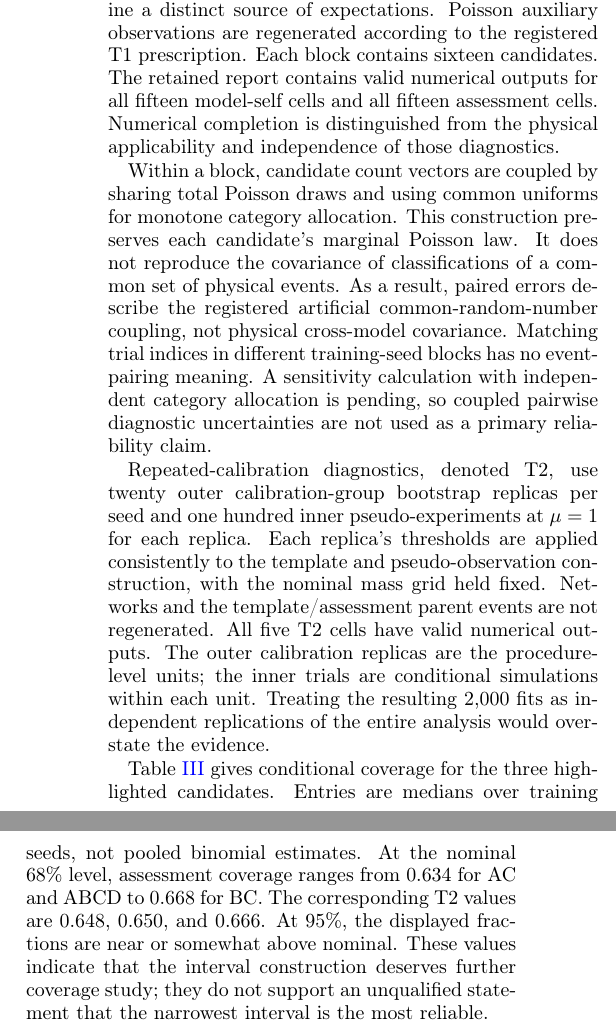
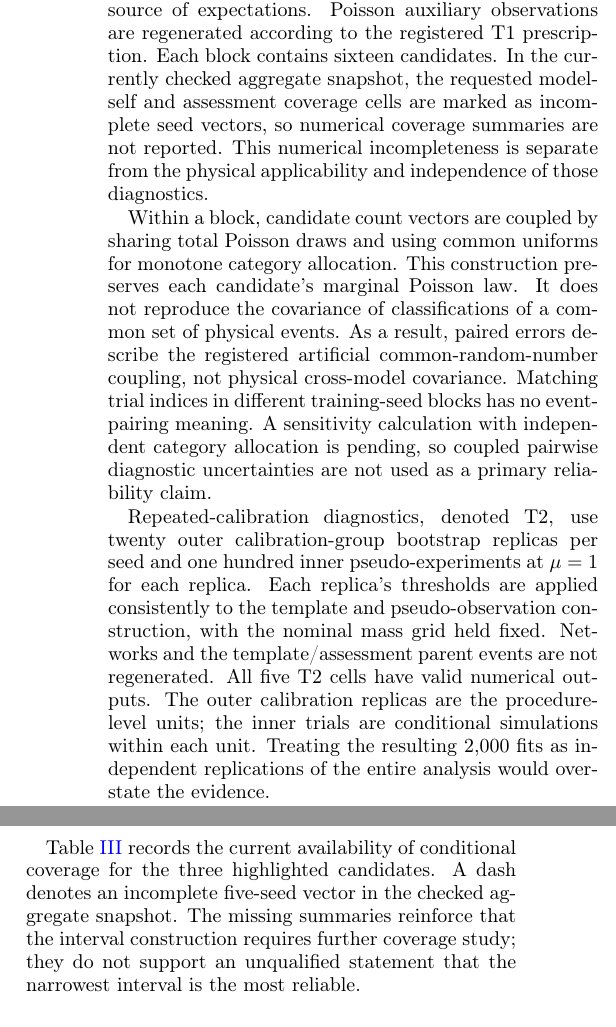
Before and after one commit to hyi03/HiggsML, a LaTeX paper (paper/latex/main.tex): two parts of the columns of page 8 of 13, joined at a grey line, cut so that both start at the same text. Compiled offline with pdfLaTeX; a LaTeX package or settings file that is missing is left out.

Commit message:
Support run-specific paper evidence refresh

```diff
--- a/paper/latex/main.tex
+++ b/paper/latex/main.tex
@@ -743,10 +743,11 @@ $\mu=0,1,2$, with 500 trials per candidate and injection for each of the five
 training-seed blocks. The first tests closure under the fitted model; the
 second uses the frozen assessment parent to examine a distinct source of
 expectations. Poisson auxiliary observations are regenerated according to
-the registered T1 prescription. Each block contains sixteen candidates. The retained report
-contains valid numerical outputs for all fifteen model-self cells and all
-fifteen assessment cells. Numerical completion is distinguished from the
-physical applicability and independence of those diagnostics.
+the registered T1 prescription. Each block contains sixteen candidates. In
+the currently checked aggregate snapshot, the requested model-self and
+assessment coverage cells are marked as incomplete seed vectors, so numerical
+coverage summaries are not reported. This numerical incompleteness is separate
+from the physical applicability and independence of those diagnostics.
 
 Within a block, candidate count vectors are coupled by sharing total
 Poisson draws and using common uniforms for monotone category allocation.
@@ -770,14 +771,12 @@ procedure-level units; the inner trials are conditional simulations within
 each unit. Treating the resulting 2,000 fits as independent replications
 of the entire analysis would overstate the evidence.
 
-Table~\ref{tab:validation} gives conditional coverage for the three
-highlighted candidates. Entries are medians over training seeds, not
-pooled binomial estimates. At the nominal 68\% level, assessment coverage
-ranges from 0.634 for AC and ABCD to 0.668 for BC. The corresponding T2
-values are 0.648, 0.650, and 0.666. At 95\%, the displayed fractions are
-near or somewhat above nominal. These values indicate that the interval
-construction deserves further coverage study; they do not support an
-unqualified statement that the narrowest interval is the most reliable.
+Table~\ref{tab:validation} records the current availability of conditional
+coverage for the three highlighted candidates. A dash denotes an incomplete
+five-seed vector in the checked aggregate snapshot. The missing summaries
+reinforce that the interval construction requires further coverage study;
+they do not support an unqualified statement that the narrowest interval is
+the most reliable.
 
 \begin{table*}[tbp]
 \caption{Conditional coverage at $\mu=1$ and the status of the validation
@@ -787,0 +784 @@ confidence intervals or independent validation results.}
+reported conditional coverage; a dash denotes an incomplete seed vector.
```
Also changed, not shown: README.md, paper/README.md, paper/latex/main.tex (8 more changed lines), 3 other files.
